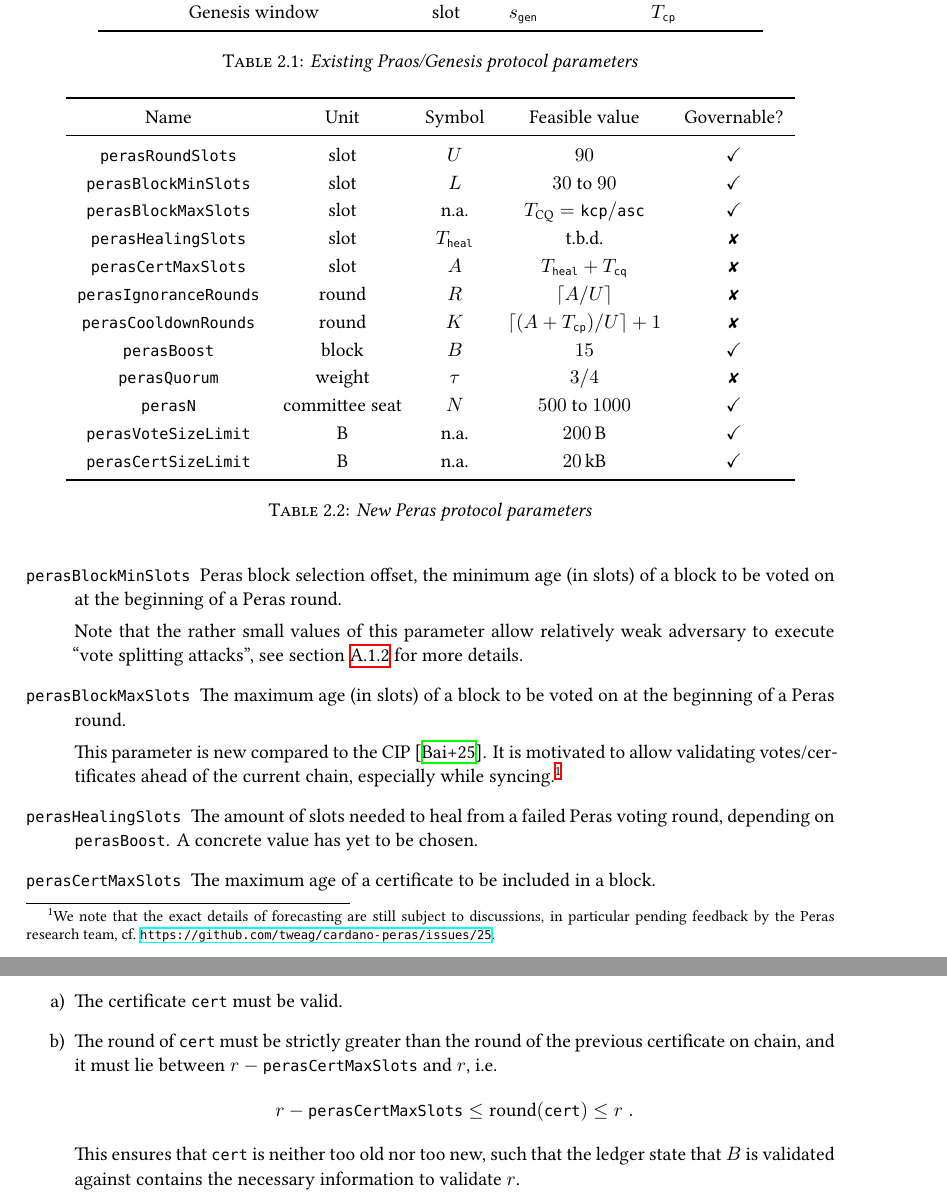
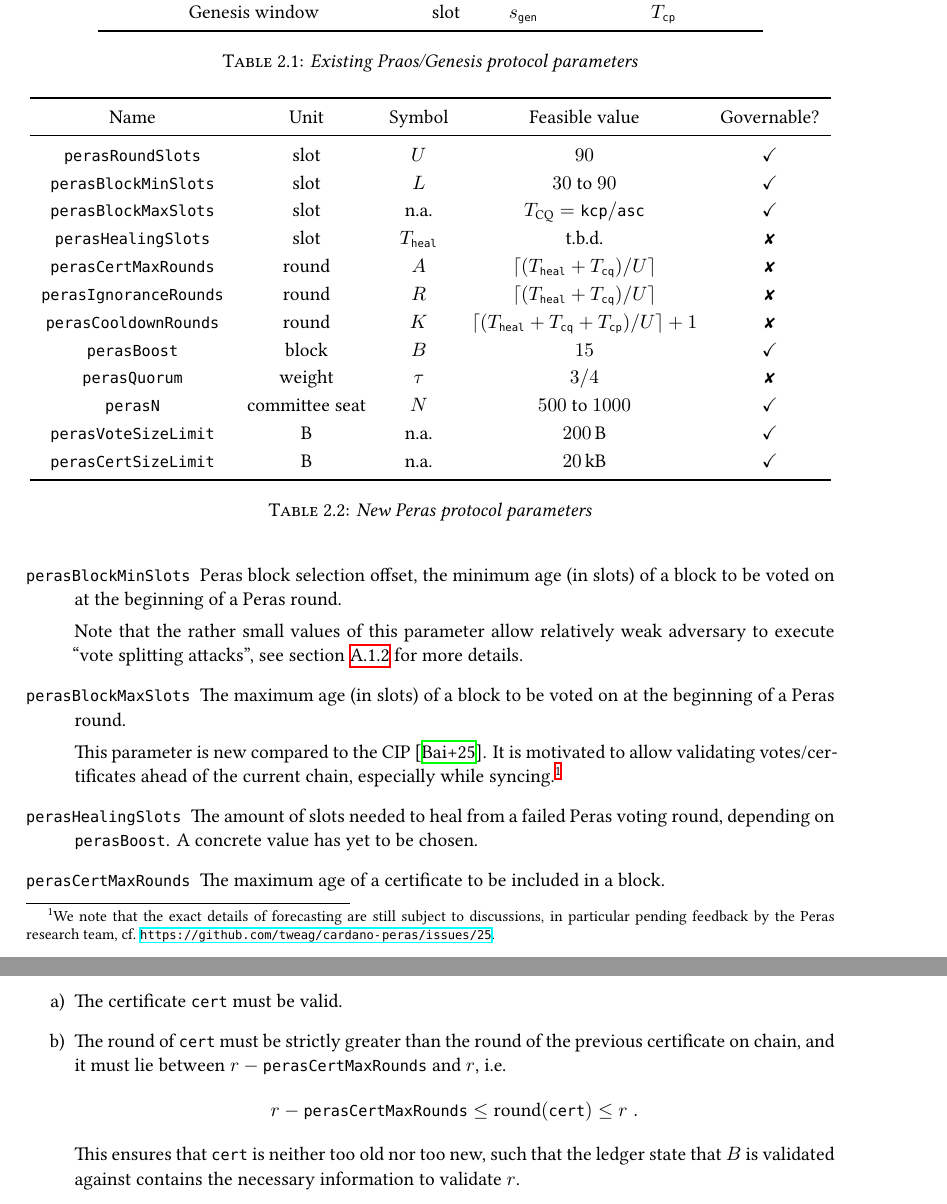
Before and after one commit to tweag/cardano-peras, a LaTeX thesis (design/peras-design.tex, which reads design/architecture/ledger.tex, design/architecture/protocol-parameters.tex, design/preamble.tex): two parts of pages 5 and 10 of 42, joined at a grey line, cut so that both start at the same text. Compiled offline with XeLaTeX.

Commit message:
perasCertMaxSlots -> perasCertMaxRounds

```diff
--- a/design/architecture/ledger.tex
+++ b/design/architecture/ledger.tex
@@ -16,8 +16,8 @@ Concretely, we propose the following checks for a block body $B$ in round $r$ co
 \item
   The certificate \cert{} must be valid.
 \item
-  The round of \cert{} must be strictly greater than the round of the previous certificate on chain, and it must lie between $r-\perasCertMaxSlots$ and $r$, i.e.\
-  \[ r-\perasCertMaxSlots \le \round(\cert) \le r \;. \]
+  The round of \cert{} must be strictly greater than the round of the previous certificate on chain, and it must lie between $r-\perasCertMaxRounds$ and $r$, i.e.\
+  \[ r-\perasCertMaxRounds \le \round(\cert) \le r \;. \]
   This ensures that \cert{} is neither too old nor too new, such that the ledger state that $B$ is validated against contains the necessary information to validate $r$.
 \item
   The size of the certificate must be bounded.
--- a/design/architecture/protocol-parameters.tex
+++ b/design/architecture/protocol-parameters.tex
@@ -34,9 +34,9 @@ We indicate whether this flexibility is likely to be useful.
     \perasBlockMinSlots{} & \unit{\slot} & $L$ & \numrange{30}{90} & $\checkmark$ \\
     \perasBlockMaxSlots{} & \unit{\slot} & n.a. & $T_{\mathrm{CQ}} = \kcp/\asc$ & $\checkmark$ \\
     \perasHealingSlots{} & \unit{\slot} & \Theal & t.b.d. & ✘ \\
-    \perasCertMaxSlots{} & \unit{\slot} & $A$ & $\Theal + \Tcq$ & ✘ \\
-    \perasIgnoranceRounds{} & round & $R$ & $\lceil A/U \rceil$ & ✘ \\
-    \perasCooldownRounds{} & round & $K$ & $\lceil (A+\Tcp)/U \rceil + 1$ & ✘ \\
+    \perasCertMaxRounds{} & round & $A$ & $\lceil (\Theal + \Tcq)/U \rceil$ & ✘ \\
+    \perasIgnoranceRounds{} & round & $R$ & $\lceil (\Theal + \Tcq)/U \rceil$ & ✘ \\
+    \perasCooldownRounds{} & round & $K$ & $\lceil (\Theal + \Tcq + \Tcp)/U \rceil + 1$ & ✘ \\
     \perasBoost{} & block & $B$ & \num{15} & $\checkmark$ \\
     \perasQuorum{} & weight & $\tau$ & $3/4$ & ✘ \\
     \perasN{} & committee seat & $N$ & \numrange{500}{1000} & $\checkmark$ \\
@@ -63,7 +63,7 @@ We indicate whether this flexibility is likely to be useful.
 \item[\perasHealingSlots]
   The amount of slots needed to heal from a failed Peras voting round, depending on $\perasBoost$.
   A concrete value has yet to be chosen.
-\item[\perasCertMaxSlots]
+\item[\perasCertMaxRounds]
   The maximum age of a certificate to be included in a block.
 \item[\perasIgnoranceRounds, \perasCooldownRounds]
   Lengths of the chain ignorance period and the cooldown period.
--- a/design/preamble.tex
+++ b/design/preamble.tex
@@ -58,7 +58,7 @@
 \newcommand{\perasRoundSlots}{\ensuremath{\mi{perasRoundSlots}}} % also known as U
 \newcommand{\perasBlockMinSlots}{\ensuremath{\mi{perasBlockMinSlots}}} % also known as L / "block selection offset"
 \newcommand{\perasBlockMaxSlots}{\ensuremath{\mi{perasBlockMaxSlots}}}
-\newcommand{\perasCertMaxSlots}{\ensuremath{\mi{perasCertMaxSlots}}} % also known as A / "certificate expiration"
+\newcommand{\perasCertMaxRounds}{\ensuremath{\mi{perasCertMaxRounds}}} % also known as A / "certificate expiration"
 \newcommand{\perasHealingSlots}{\ensuremath{\mi{perasHealingSlots}}} % also known as T_heal
 \newcommand{\perasIgnoranceRounds}{\ensuremath{\mi{perasIgnoranceRounds}}} % also known as R
 \newcommand{\perasCooldownRounds}{\ensuremath{\mi{perasCooldownRounds}}} % also known as K
```
Also changed, not shown: design/appendix/attack-scenarios.tex (+1 -1 lines).
